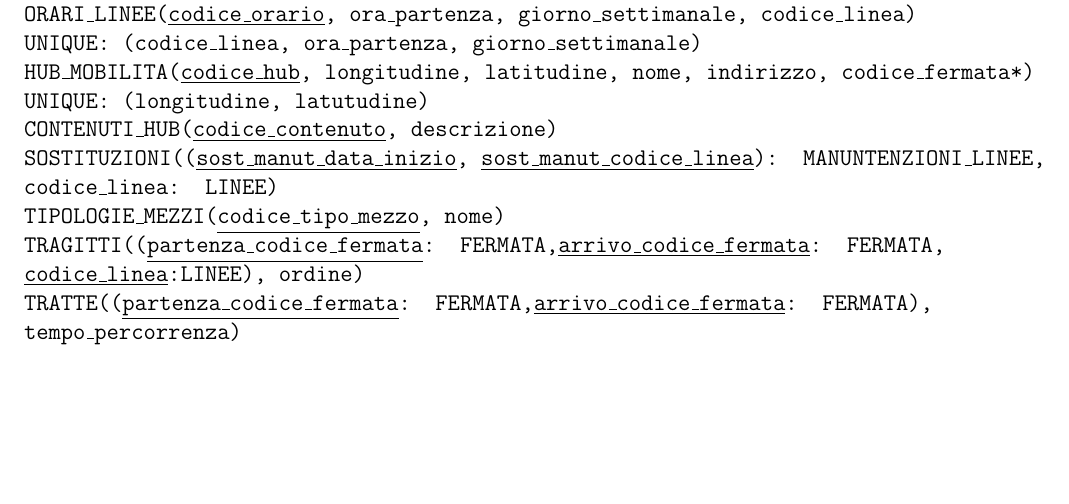
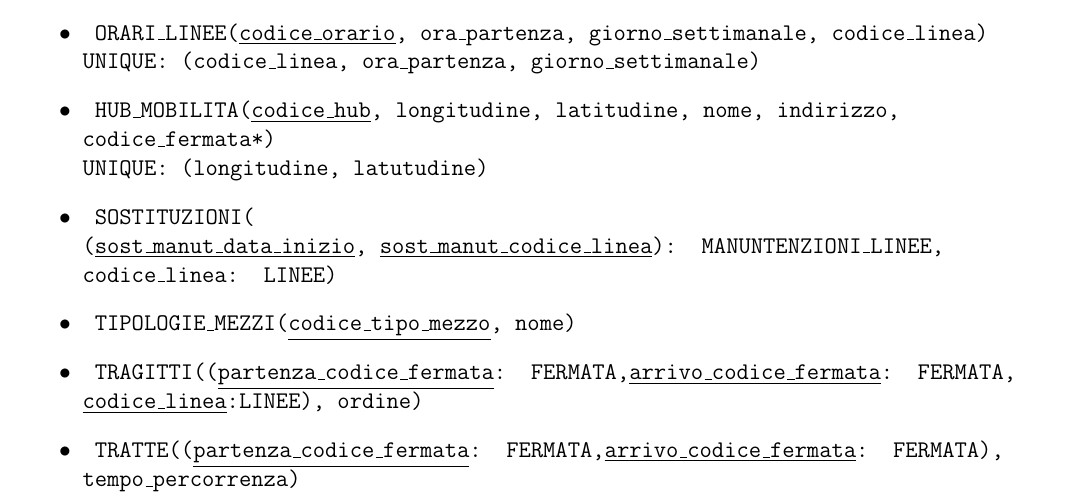
Before and after one commit to EnryBarto/DB25-smart-city, a LaTeX thesis (report/Relazione.tex): part of page 45 of 56, cut so that both start at the same text, the shorter picture padded with empty space. Compiled offline with pdfLaTeX.

Commit message:
report: Updated logic schema format

```diff
--- a/report/Relazione.tex
+++ b/report/Relazione.tex
@@ -1605,35 +1605,27 @@ UNIQUE: (longitudine, latitudine)
-\textbf{LINEE}(\underline{codice\_linea}, tempo\_percorrenza, inizio\_validita*, fine\_validita*, attiva*, codice\_tipo\_mezzo)
+\item\texttt{
+    \textbf{LINEE}(\underline{codice\_linea}, tempo\_percorrenza, inizio\_validita*, fine\_validita*, attiva*, codice\_tipo\_mezzo)
 }
-\\
-\texttt{
+\item\texttt{
     \textbf{ORARI\_LINEE}(\underline{codice\_orario}, ora\_partenza, giorno\_settimanale, codice\_linea)\\
     UNIQUE: (codice\_linea, ora\_partenza, giorno\_settimanale)
 }
-\\
-\texttt{
-    \textbf{HUB\_MOBILITA}(\underline{codice\_hub}, longitudine, latitudine, nome, indirizzo, codice\_fermata*)\\
+\item\texttt{
+    \textbf{HUB\_MOBILITA}(\underline{codice\_hub}, longitudine, latitudine, nome, indirizzo,\\codice\_fermata*)\\
     UNIQUE: (longitudine, latutudine)
 }
-\\
-\texttt{
-    \textbf{CONTENUTI\_HUB}(\underline{codice\_contenuto}, descrizione)
+\item\texttt{
+    \textbf{SOSTITUZIONI}(\\(\underline{sost\_manut\_data\_inizio}, \underline{sost\_manut\_codice\_linea}): MANUNTENZIONI\_LINEE, codice\_linea: LINEE)
 }
-\\
-\texttt{
-    \textbf{SOSTITUZIONI}((\underline{sost\_manut\_data\_inizio}, \underline{sost\_manut\_codice\_linea}): MANUNTENZIONI\_LINEE, codice\_linea: LINEE)
-}
-\\
-\texttt{
+\item\texttt{
     \textbf{TIPOLOGIE\_MEZZI}(\underline{codice\_tipo\_mezzo}, nome)
 }
-\\
-\texttt{
+\item\texttt{
     \textbf{TRAGITTI}((\underline{partenza\_codice\_fermata}: FERMATA,\underline{arrivo\_codice\_fermata}: FERMATA, \underline{codice\_linea}:LINEE), ordine)
 }
-\\
-\texttt{
+\item\texttt{
     \textbf{TRATTE}((\underline{partenza\_codice\_fermata}: FERMATA,\underline{arrivo\_codice\_fermata}: FERMATA), tempo\_percorrenza)
 }
+\end{itemize}
 
 \chapter{Progettazione della Base di Dati}
 
```
Also changed, not shown: report/Relazione.tex (10 more changed lines).
